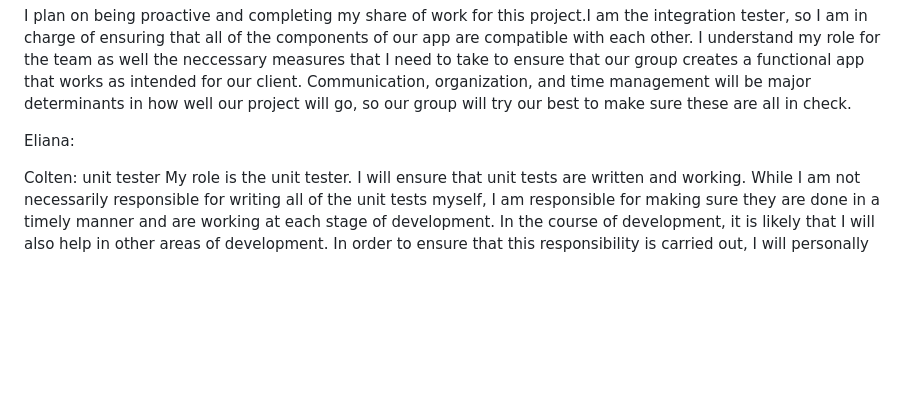
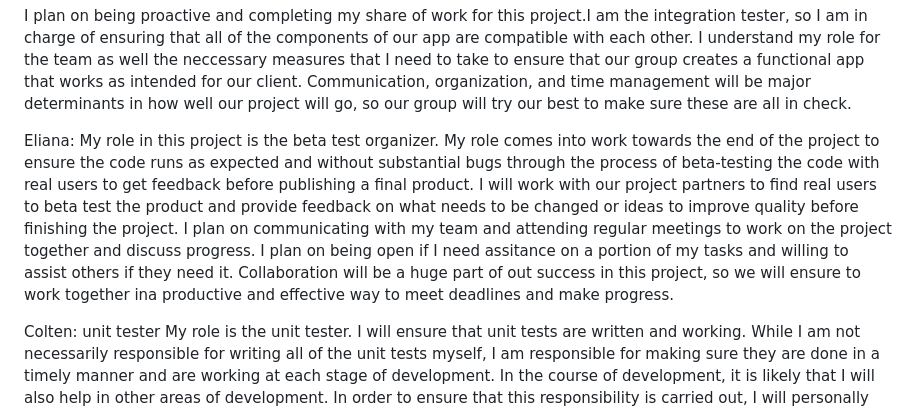
Before and after one commit to hamjac5334/HockeyContract, a Markdown page: README.md, the part around the change. GitHub-like rendering; blank space fills up the shorter version.

Commit message:
Updated README-Eliana

```diff
--- a/README.md
+++ b/README.md
@@ -35,7 +35,7 @@ Colten:
 I plan on being proactive and completing my share of work for this project.I am the integration tester, so I am in charge of ensuring that all of the components of our app are compatible with each other. I understand my role for the team as well the neccessary measures that I need to take to ensure that our group creates a functional app that works as intended for our client. Communication, organization, and time management will be major determinants in how well our project will go, so our group will try our best to make sure these are all in check.
 
 
-Eliana:
+Eliana: My role in this project is the beta test organizer. My role comes into work towards the end of the project to ensure the code runs as expected and without substantial bugs through the process of beta-testing the code with real users to get feedback before publishing a final product. I will work with our project partners to find real users to beta test the product and provide feedback on what needs to be changed or ideas to improve quality before finishing the project. I plan on communicating with my team and attending regular meetings to work on the project together and discuss progress. I plan on being open if I need assitance on a portion of my tasks and willing to assist others if they need it. Collaboration will be a huge part of out success in this project, so we will ensure to work together ina productive and effective way to meet deadlines and make progress.
 
 
 
```
